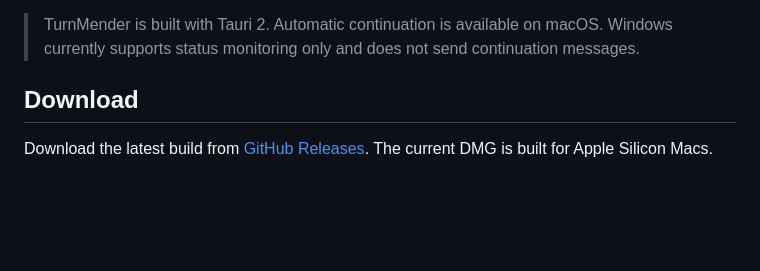
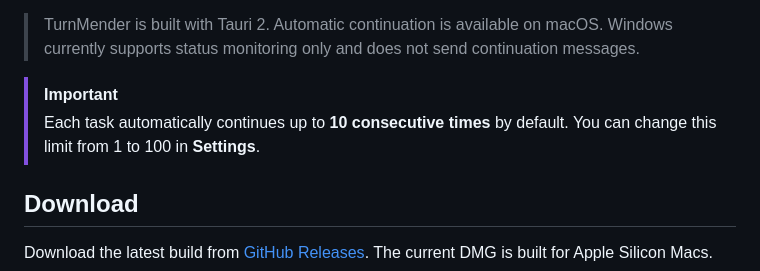
Before and after one commit to kshern/TurnMender, a Markdown page: README.md, the part around the change. Rendered like a GitHub page; blank space fills up the shorter version.

Commit message:
docs: clarify automatic continuation limit

```diff
--- a/README.md
+++ b/README.md
@@ -13,6 +13,9 @@ TurnMender is a local continuation helper built for Codex desktop. It watches th
 It does not require an OpenAI API key, upload task content, or interact with the keyboard, mouse, clipboard, or windows. TurnMender is an independent, unofficial personal project and is not affiliated with OpenAI.
 
 > TurnMender is built with Tauri 2. Automatic continuation is available on macOS. Windows currently supports status monitoring only and does not send continuation messages.
+
+> [!IMPORTANT]
+> Each task automatically continues up to **10 consecutive times** by default. You can change this limit from 1 to 100 in **Settings**.
 
 ## Download
 
```
Also changed, not shown: README.zh-CN.md (+3 -0 lines).
